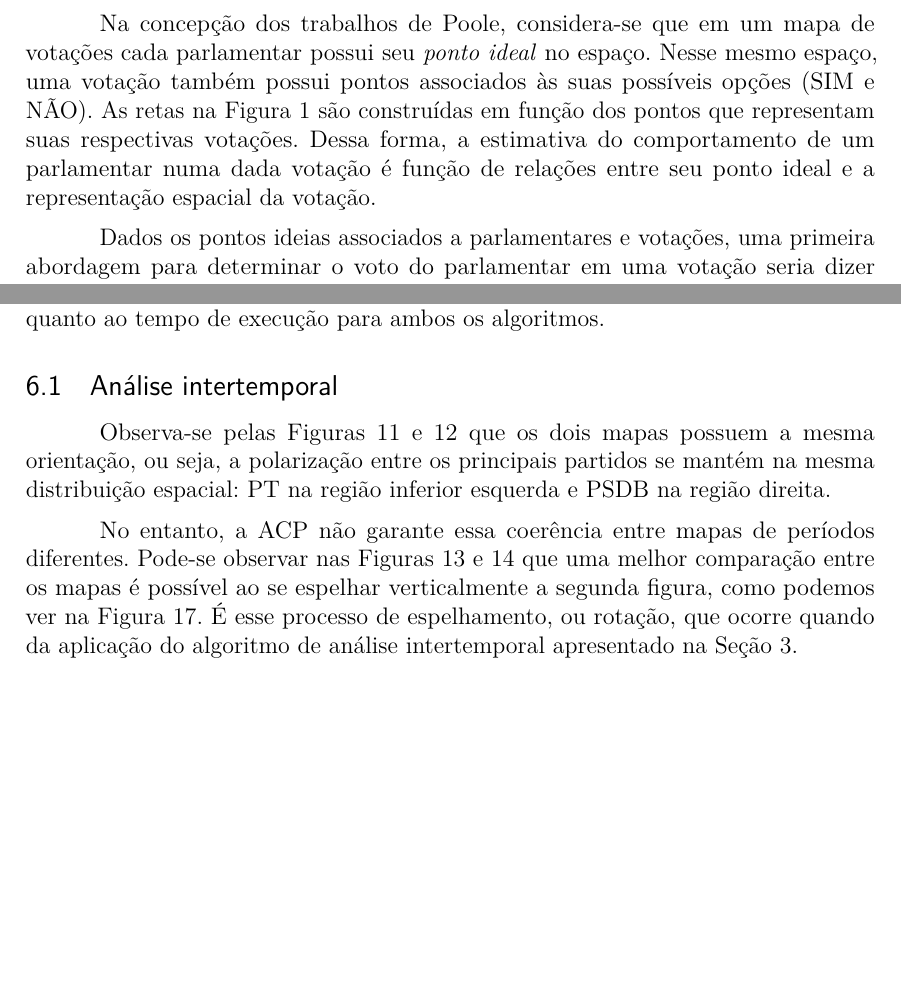
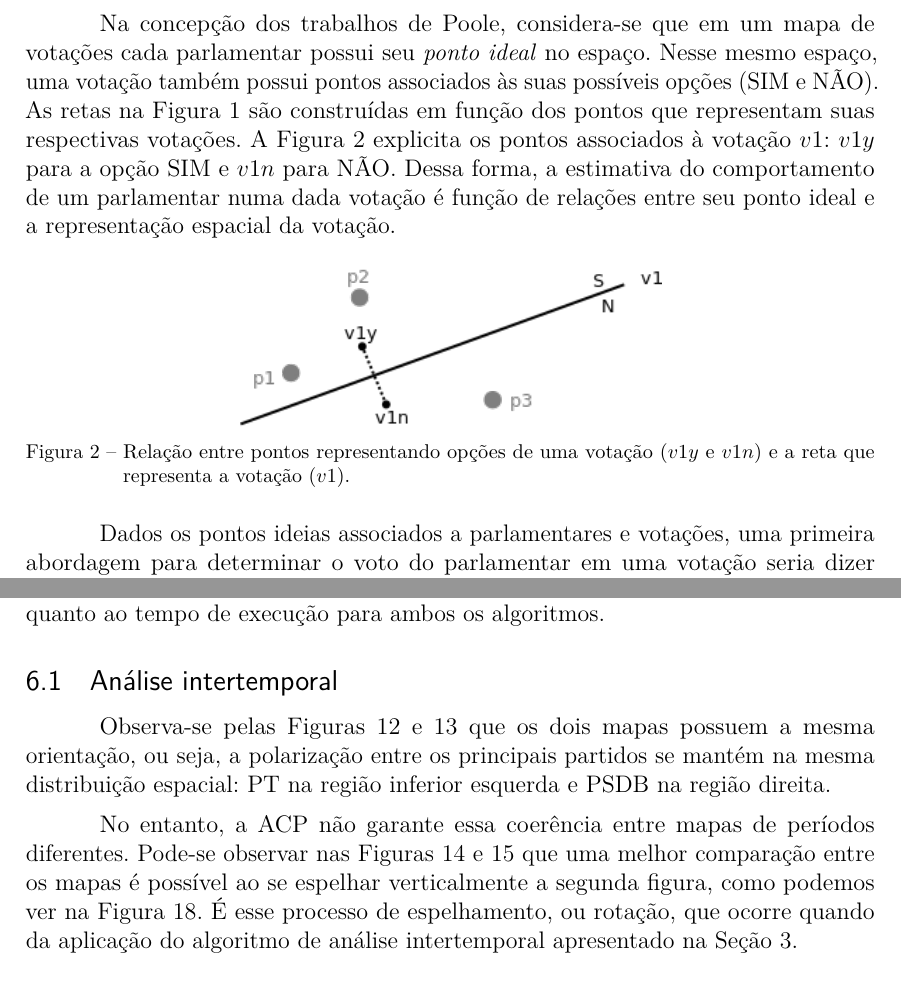
Before and after one commit to radar-parlamentar/leviathan, a LaTeX thesis (radar.tex): two parts of pages 4 and 30 of 35, joined at a grey line, cut so that both start at the same text, the shorter picture padded with empty space. Compiled offline with pdfLaTeX.

Commit message:
explicitando relação entre pontos das opções e reta da votação

```diff
--- a/radar.tex
+++ b/radar.tex
@@ -205,7 +205,14 @@ Nesse exemplo, podemos ver pelo mapa que o parlamentar $p1$ votou \yea na votaç
 
 Mas conforme o número de votações e de parlamentares cresce, percebe-se que é impossível posicionar perfeitamente todos os pontos em relação a todas as retas. Por isso é importante entender que o mapa de votações não é necessariamente construído de forma a descrever perfeitamente o comportamento dos parlamentares. Todo mapa gera distorções, e todo tipo de mapa procura amenizar algum tipo de distorção. Em mapas de votações, uma ``distorção'' a ser amenizada é a quantidade de classificações incorretas presentes no mapa.
 
-Na concepção dos trabalhos de Poole, considera-se que em um mapa de votações cada parlamentar possui seu \emph{ponto ideal} no espaço. Nesse mesmo espaço, uma votação também possui pontos associados às suas possíveis opções (\yea e \nay). As retas na Figura~\ref{fig:mapa-classificacao-perfeita} são construídas em função dos pontos que representam suas respectivas votações. Dessa forma, a estimativa do comportamento de um parlamentar numa dada votação é função de relações entre seu ponto ideal e a representação espacial da votação.
+Na concepção dos trabalhos de Poole, considera-se que em um mapa de votações cada parlamentar possui seu \emph{ponto ideal} no espaço. Nesse mesmo espaço, uma votação também possui pontos associados às suas possíveis opções (\yea e \nay). As retas na Figura~\ref{fig:mapa-classificacao-perfeita} são construídas em função dos pontos que representam suas respectivas votações. A Figura~\ref{fig:pontos-votacoes} explicita os pontos associados à votação $v1$: $v1y$ para a opção \yea e $v1n$ para \nay. Dessa forma, a estimativa do comportamento de um parlamentar numa dada votação é função de relações entre seu ponto ideal e a representação espacial da votação.
+
+\begin{figure}[h]
+  \centering
+  \includegraphics[scale=0.7]{figs/pontos-votacoes.png}
+  \caption{Relação entre pontos representando opções de uma votação ($v1y$ e $v1n$) e a reta que representa a votação ($v1$).}
+  \label{fig:pontos-votacoes}
+\end{figure}
 
 Dados os pontos ideias associados a parlamentares e votações, uma primeira abordagem para determinar o voto do parlamentar em uma votação seria dizer que o parlamentar vota deterministicamente na opção mais próxima de seu ponto ideal. Para estabelecer essa relação entre ponto ideal e voto efetuado,  Poole utiliza o conceito de \emph{função utilidade}, que atribui a cada ponto no espaço um valor, de forma que quanto mais alto esse valor em um ponto do espaço, maior é a \emph{probabilidade} de que o parlamentar vote em uma opção associada a esse ponto.
 
```
Also changed, not shown: figs/pontos-votacoes.png (added), radar.pdf, 1 other file.
